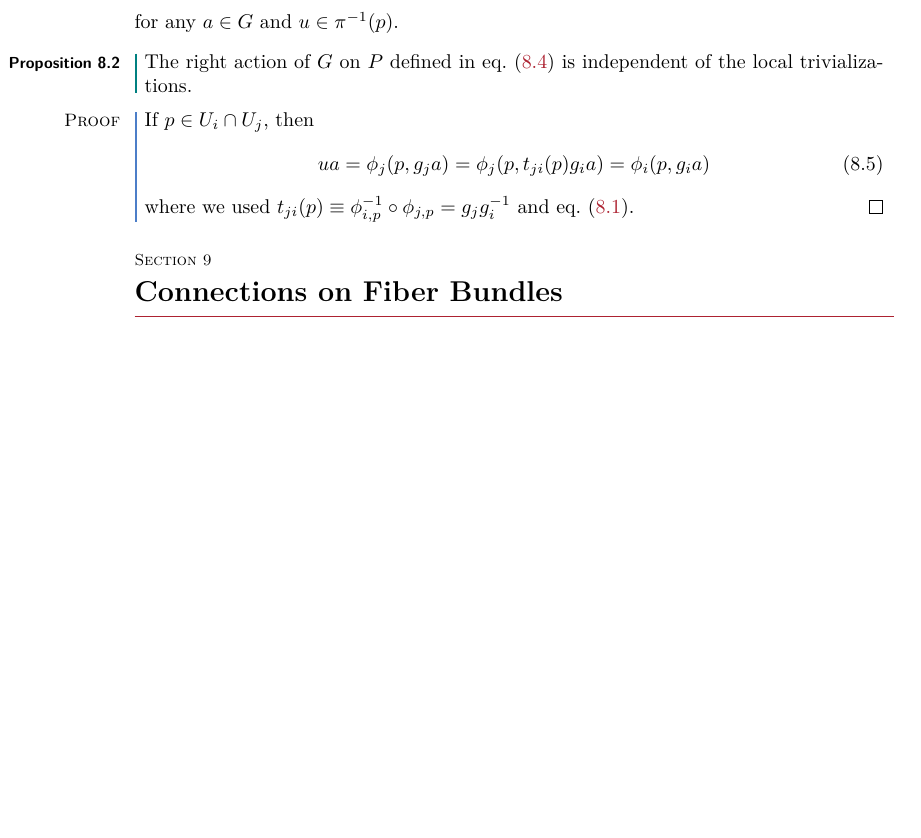
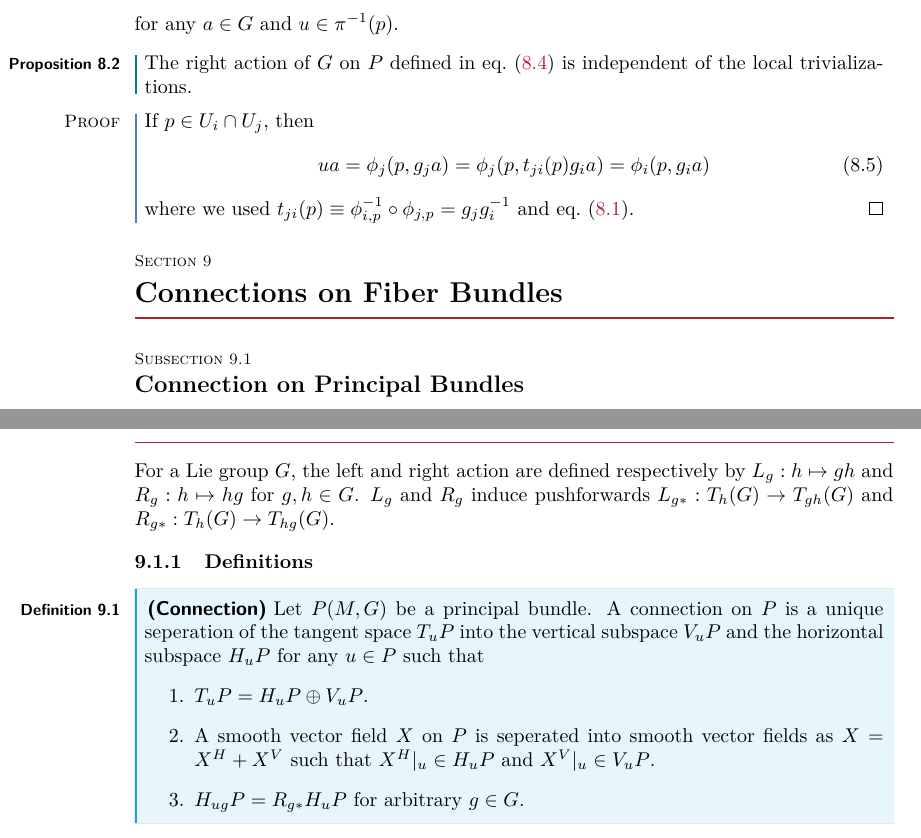
Before and after one commit to Zhou-Shangjie/Topology-and-Geometry, a LaTeX document (Topology and Geometry.tex): part of page 61 of 62 before the commit and two parts of pages 61 and 62 of 63 after it, the two joined at a grey line, cut so that both start at the same text, the shorter picture padded with empty space. Compiled offline with pdfLaTeX.

Commit message:
writing connection on principal bundle

```diff
--- a/Topology and Geometry.tex
+++ b/Topology and Geometry.tex
@@ -2741,6 +2742,21 @@ for any $a\in G$ and $u\in\pi^{-1}(p)$.
 
 \section{Connections on Fiber Bundles}
 
+\subsection{Connection on Principal Bundles}
+For a Lie group $G$, the left and right action are defined respectively by $L_g:h\mapsto gh$ and $R_g:h\mapsto hg$ for $g,h\in G$.
+$L_g$ and $R_g$ induce pushforwards $L_{g\ast}:T_h(G)\to T_{gh}(G)$ and $R_{g\ast}:T_h(G)\to T_{hg}(G)$.
+\subsubsection{Definitions}
+
+\begin{definition}[Connection]
+    Let $P(M,G)$ be a principal bundle.
+    A connection on $P$ is a unique seperation of the tangent space $T_u P$ into the vertical subspace $V_u P$ and the horizontal subspace $H_u P$ for any $u\in P$ such that
+    \begin{enumerate}
+        \item $T_u P=H_u P\oplus V_u P$.
+        \item A smooth vector field $X$ on $P$ is seperated into smooth vector fields as $X=X^H+X^V$ such that $X^H\vert_u\in H_u P$ and $X^V\vert_u\in V_u P$.
+        \item $H_{ug}P=R_{g\ast}H_u P$ for arbitrary $g\in G$.
+    \end{enumerate}
+\end{definition}
+
 \clearpage
 \bibliographystyle{jhep}
 \bibliography{ref}
```
Also changed, not shown: Topology and Geometry.tex (11 more changed lines).
